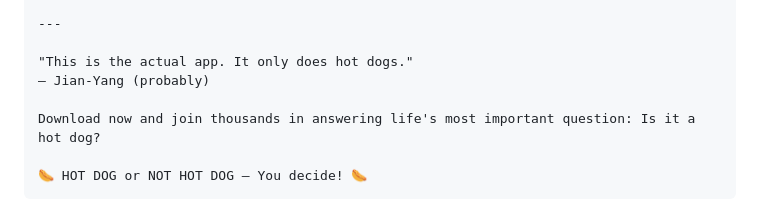
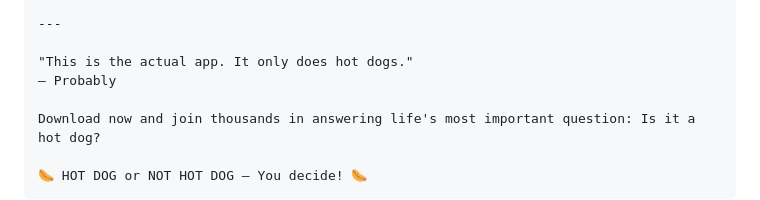
Before and after one commit to marcoakes/not-hot-dog, a Markdown page: APP_STORE_SUBMISSION.md, the part around the change. GitHub-like rendering.

Commit message:
Remove name reference in submission doc quote

```diff
--- a/APP_STORE_SUBMISSION.md
+++ b/APP_STORE_SUBMISSION.md
@@ -62,7 +62,7 @@ An intentionally minimal camera app that answers one question: is it a hot dog?
 ---
 
 "This is the actual app. It only does hot dogs."
-— Jian-Yang (probably)
+— Probably
 
 Download now and join thousands in answering life's most important question: Is it a hot dog?
 
```
